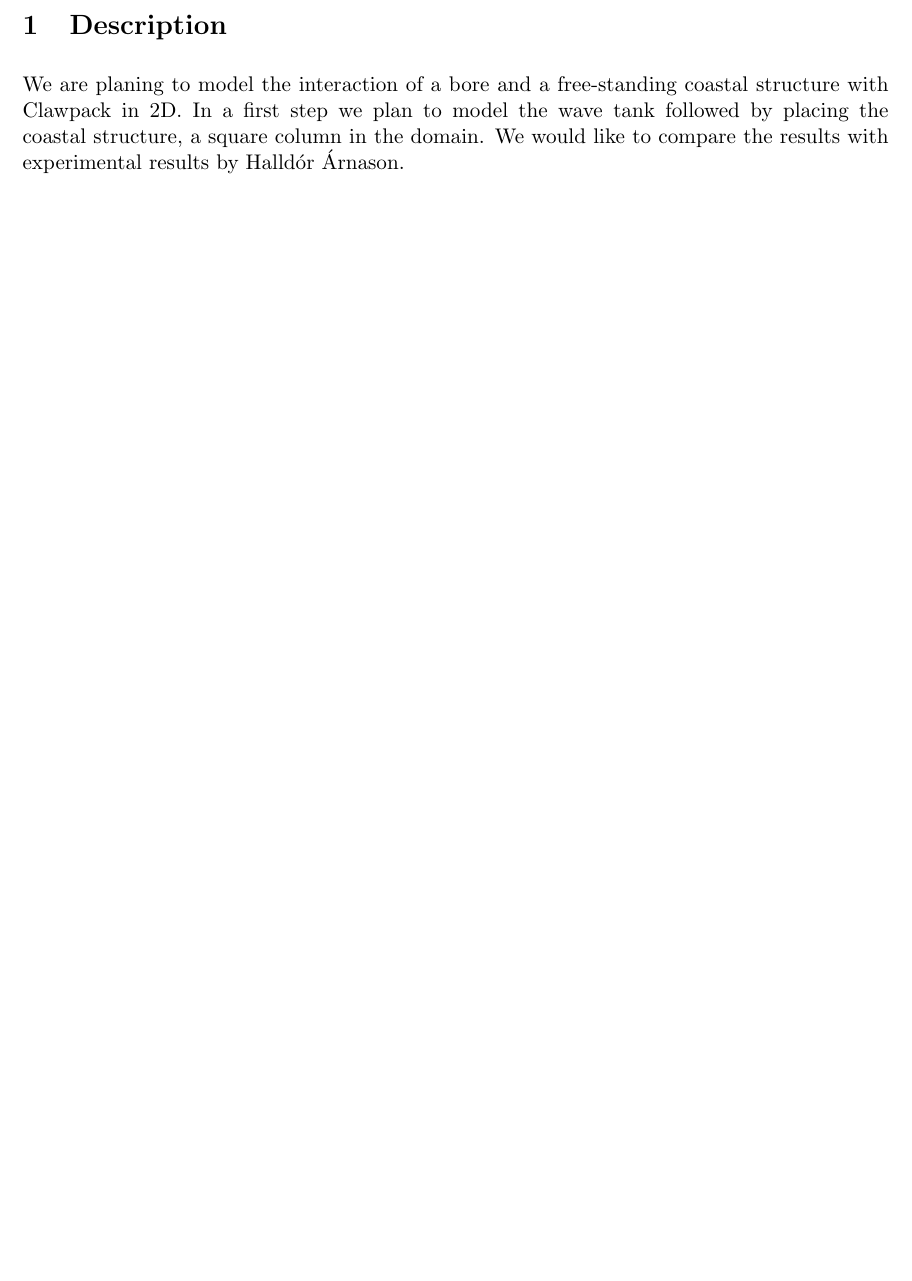
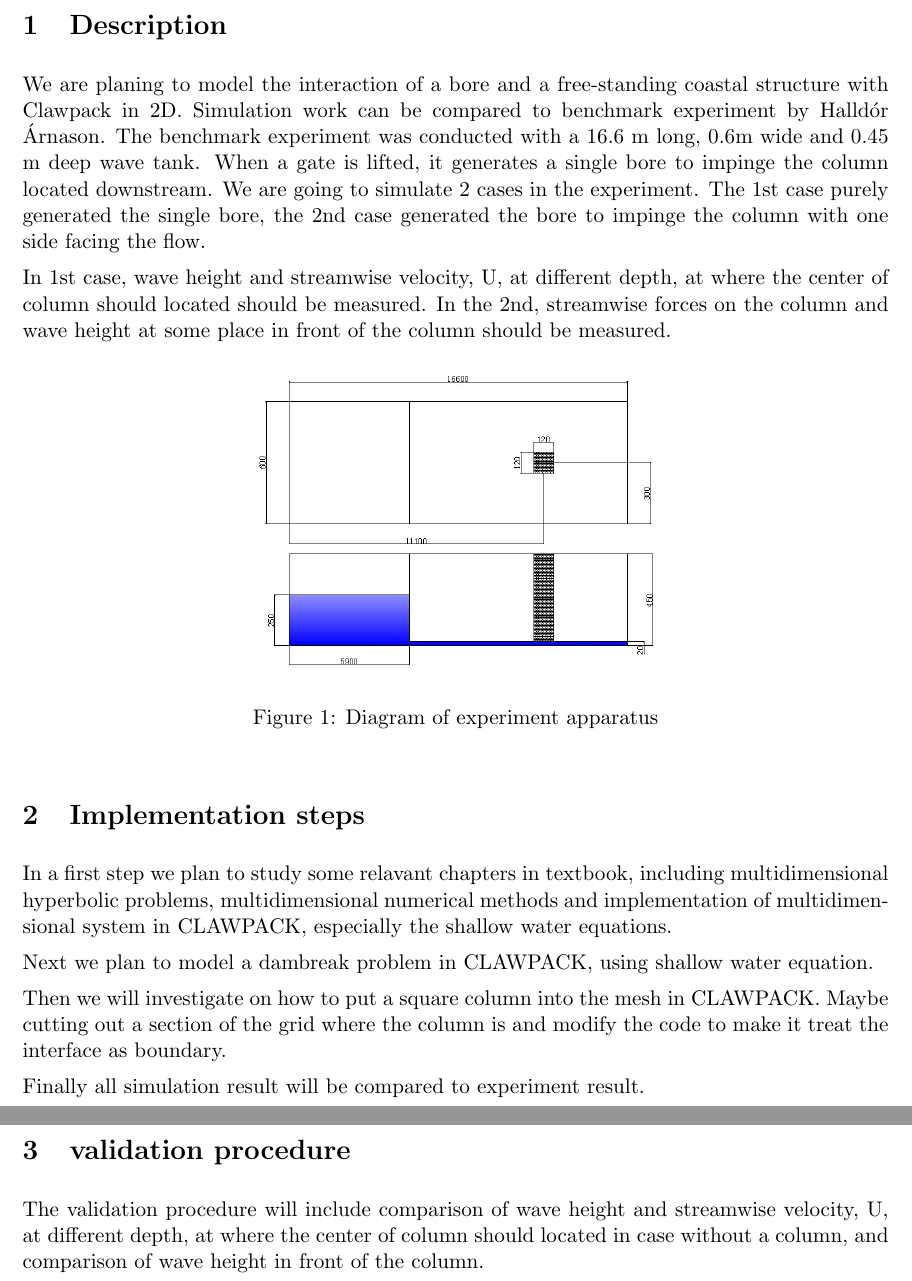
Before and after one commit to amath574w2015/am574-group08, a LaTeX document (doc/proposal/proposal.tex): part of the page before the commit and two parts of pages 1 and 2 of 2 after it, the two joined at a grey line, cut so that both start at the same text, the shorter picture padded with empty space. Compiled offline with pdfLaTeX.

Commit message:
modified proposal

```diff
--- a/doc/proposal/proposal.tex
+++ b/doc/proposal/proposal.tex
@@ -20,6 +20,27 @@
 
 \begin{document}
 \section{Description}
-We are planing to model the interaction of a bore and a free-standing coastal structure with Clawpack in 2D. In a first step we plan to model the wave tank followed by placing the coastal structure, a square column in the domain. We would like to compare the results with experimental results by Halld\'or \'Arnason.
+We are planing to model the interaction of a bore and a free-standing coastal structure with Clawpack in 2D.
+Simulation work can be compared to benchmark experiment by Halld\'or \'Arnason.
+The benchmark experiment was conducted with a 16.6 m long, 0.6m wide and 0.45 m deep wave tank. When a gate is lifted, it generates a single bore to impinge the column located downstream.
+We are going to simulate 2 cases in the experiment. The 1st case purely generated the single bore, the 2nd case generated the bore to impinge the column with one side facing the flow.
+\par
+In 1st case, wave height and streamwise velocity, U, at different depth, at where the center of column should located should be measured. In the 2nd, streamwise forces on the column and wave height at some place in front of the column should be measured.
+        \begin{figure}[h!]
+            \centering
+            \includegraphics[width=0.5\textwidth]{./figures/Diagram_case}
+            \caption{Diagram of experiment apparatus}
+        \end{figure}
 
+
+\section{Implementation steps}
+In a first step we plan to study some relavant chapters in textbook, including multidimensional hyperbolic problems, multidimensional numerical methods and implementation of multidimensional system in CLAWPACK, especially the shallow water equations.
+\par
+Next we plan to model a dambreak problem in CLAWPACK, using shallow water equation.
+\par
+Then we will investigate on how to put a square column into the mesh in CLAWPACK. Maybe cutting out a section of the grid where the column is and modify the code to make it treat the interface as boundary.
+\par
+Finally all simulation result will be compared to experiment result.
+\section{validation procedure}
+The validation procedure will include comparison of wave height and streamwise velocity, U, at different depth, at where the center of column should located in case without a column, and comparison of wave height in front of the column.
 \end{document}
```
Also changed, not shown: doc/proposal/figures/Diagram_case.jpg (added), doc/proposal/proposal.pdf (added), 3 other files.
